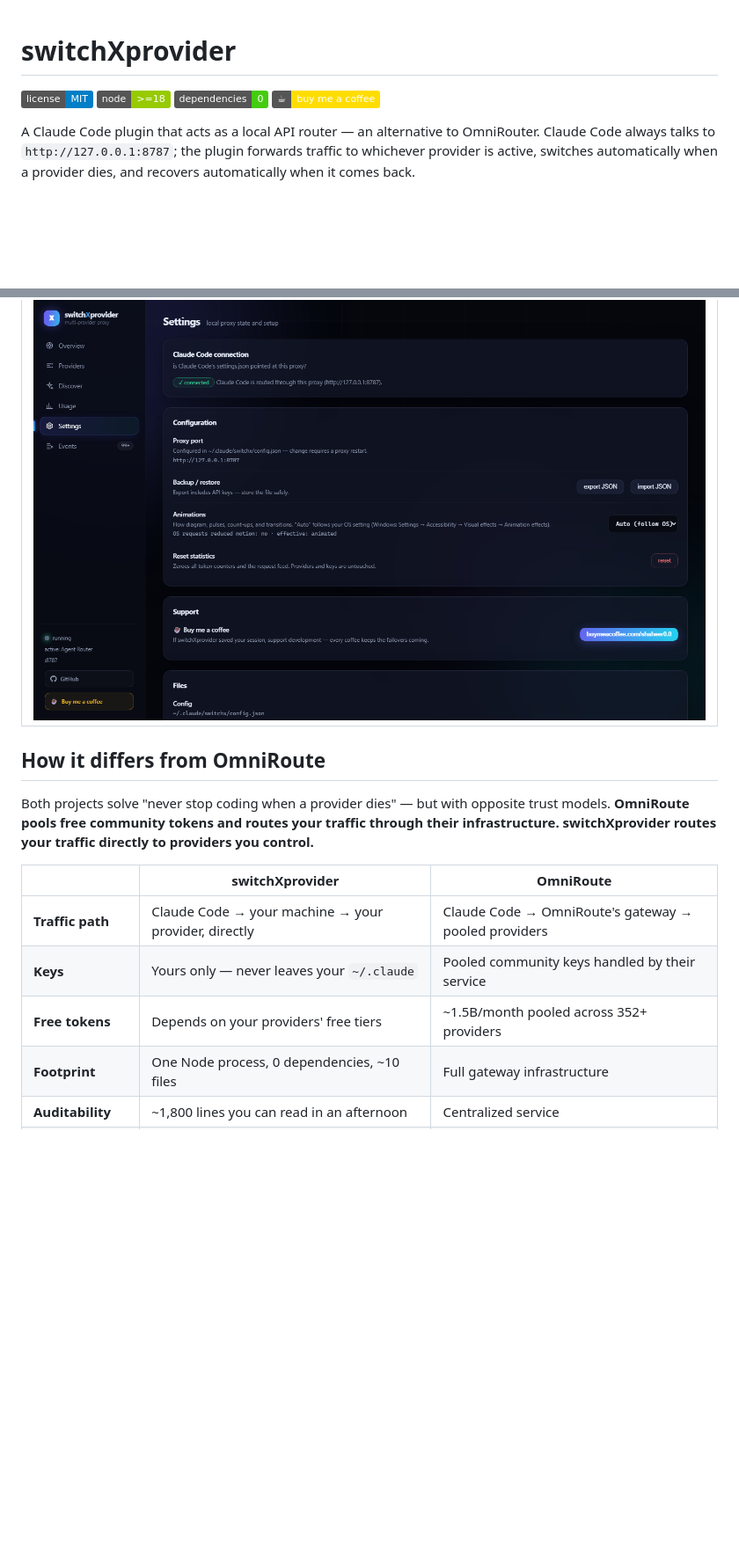
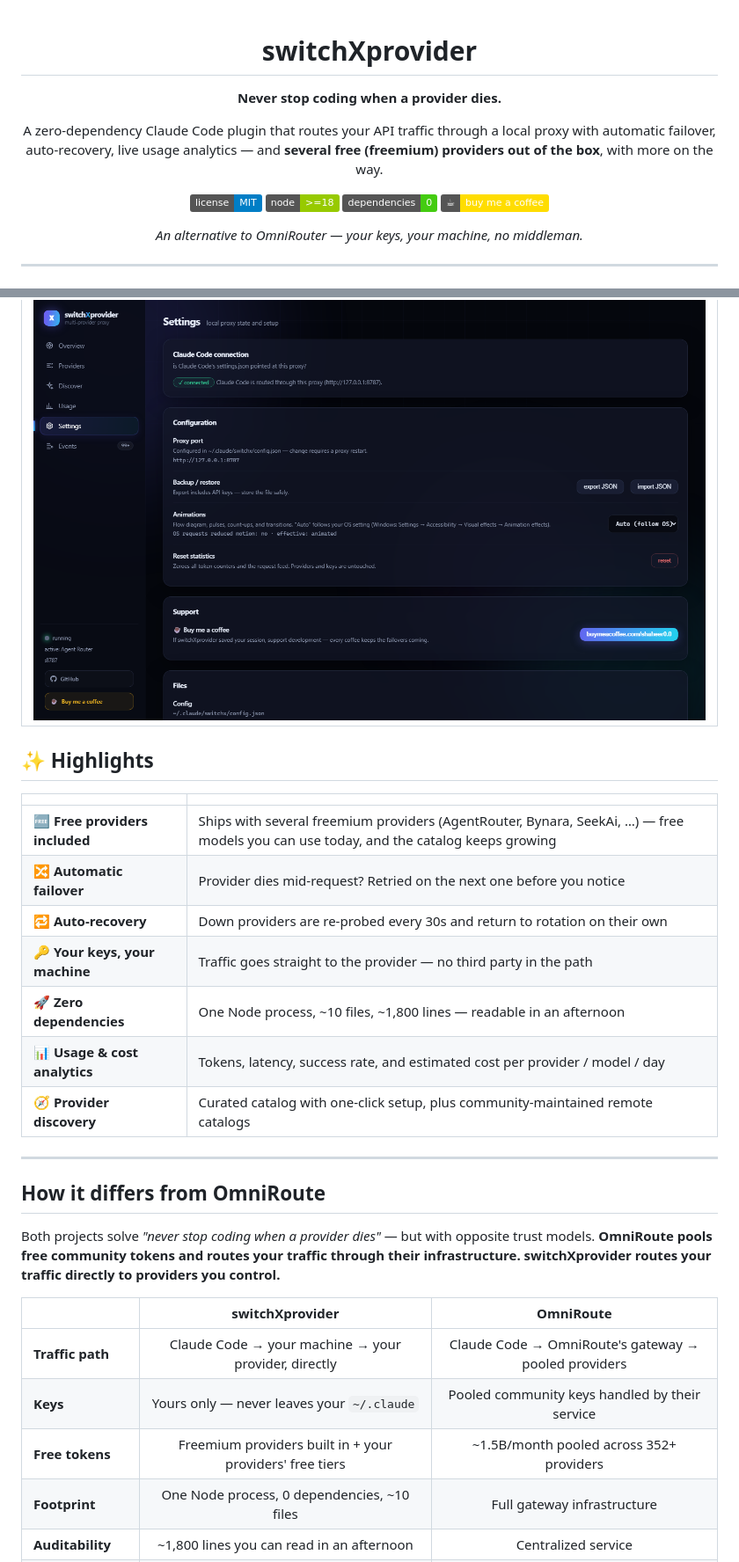
Before and after one commit to shaheer-00/switchXprovider, a Markdown page: README.md, 2 parts joined by grey strips. Shown at 88% size. Drawn GitHub-style; folded sections open; badges without logos; blank space fills up the shorter version.

Commit message:
README: freemium providers section + visual refresh

```diff
--- a/README.md
+++ b/README.md
@@ -1,11 +3,21 @@
 # switchXprovider
+
+**Never stop coding when a provider dies.**
+
+A zero-dependency Claude Code plugin that routes your API traffic through a local
+proxy with automatic failover, auto-recovery, live usage analytics — and
+**several free (freemium) providers out of the box**, with more on the way.
 
 [![License: MIT](https://img.shields.io/badge/license-MIT-blue.svg)](LICENSE)
 [![Node >=18](https://img.shields.io/badge/node-%3E%3D18-green.svg)](package.json)
 [![Zero dependencies](https://img.shields.io/badge/dependencies-0-brightgreen.svg)](package.json)
 [![Buy me a coffee](https://img.shields.io/badge/%E2%98%95-buy%20me%20a%20coffee-FFDD00)](https://buymeacoffee.com/shaheer0.0)
 
-A Claude Code plugin that acts as a local API router — an alternative to OmniRouter. Claude Code always talks to `http://127.0.0.1:8787`; the plugin forwards traffic to whichever provider is active, switches automatically when a provider dies, and recovers automatically when it comes back.
+*An alternative to OmniRouter — your keys, your machine, no middleman.*
+
+</div>
+
+---
 
 ![switchXprovider dashboard](docs/screenshots/overview.png)
 
@@ -26,15 +38,29 @@ A Claude Code plugin that acts as a local API router — an alternative to OmniR
 
 </details>
 
+## ✨ Highlights
+
+| | |
+|---|---|
+| 🆓 **Free providers included** | Ships with several freemium providers (AgentRouter, Bynara, SeekAi, …) — free models you can use today, and the catalog keeps growing |
+| 🔀 **Automatic failover** | Provider dies mid-request? Retried on the next one before you notice |
+| 🔁 **Auto-recovery** | Down providers are re-probed every 30s and return to rotation on their own |
+| 🔑 **Your keys, your machine** | Traffic goes straight to the provider — no third party in the path |
+| 🚀 **Zero dependencies** | One Node process, ~10 files, ~1,800 lines — readable in an afternoon |
+| 📊 **Usage & cost analytics** | Tokens, latency, success rate, and estimated cost per provider / model / day |
+| 🧭 **Provider discovery** | Curated catalog with one-click setup, plus community-maintained remote catalogs |
+
+---
+
 ## How it differs from OmniRoute
 
-Both projects solve "never stop coding when a provider dies" — but with opposite trust models. **OmniRoute pools free community tokens and routes your traffic through their infrastructure. switchXprovider routes your traffic directly to providers you control.**
+Both projects solve *"never stop coding when a provider dies"* — but with opposite trust models. **OmniRoute pools free community tokens and routes your traffic through their infrastructure. switchXprovider routes your traffic directly to providers you control.**
 
 | | switchXprovider | OmniRoute |
-|---|---|---|
+|---|:---:|:---:|
 | **Traffic path** | Claude Code → your machine → your provider, directly | Claude Code → OmniRoute's gateway → pooled providers |
 | **Keys** | Yours only — never leaves your `~/.claude` | Pooled community keys handled by their service |
-| **Free tokens** | Depends on your providers' free tiers | ~1.5B/month pooled across 352+ providers |
+| **Free tokens** | Freemium providers built in + your providers' free tiers | ~1.5B/month pooled across 352+ providers |
 | **Footprint** | One Node process, 0 dependencies, ~10 files | Full gateway infrastructure |
 | **Auditability** | ~1,800 lines you can read in an afternoon | Centralized service |
 | **Provider choice** | Any Anthropic-compatible endpoint you have a key for | Their supported provider pool |
```
Also changed, not shown: other parts of README.md (+22 -9 lines).
